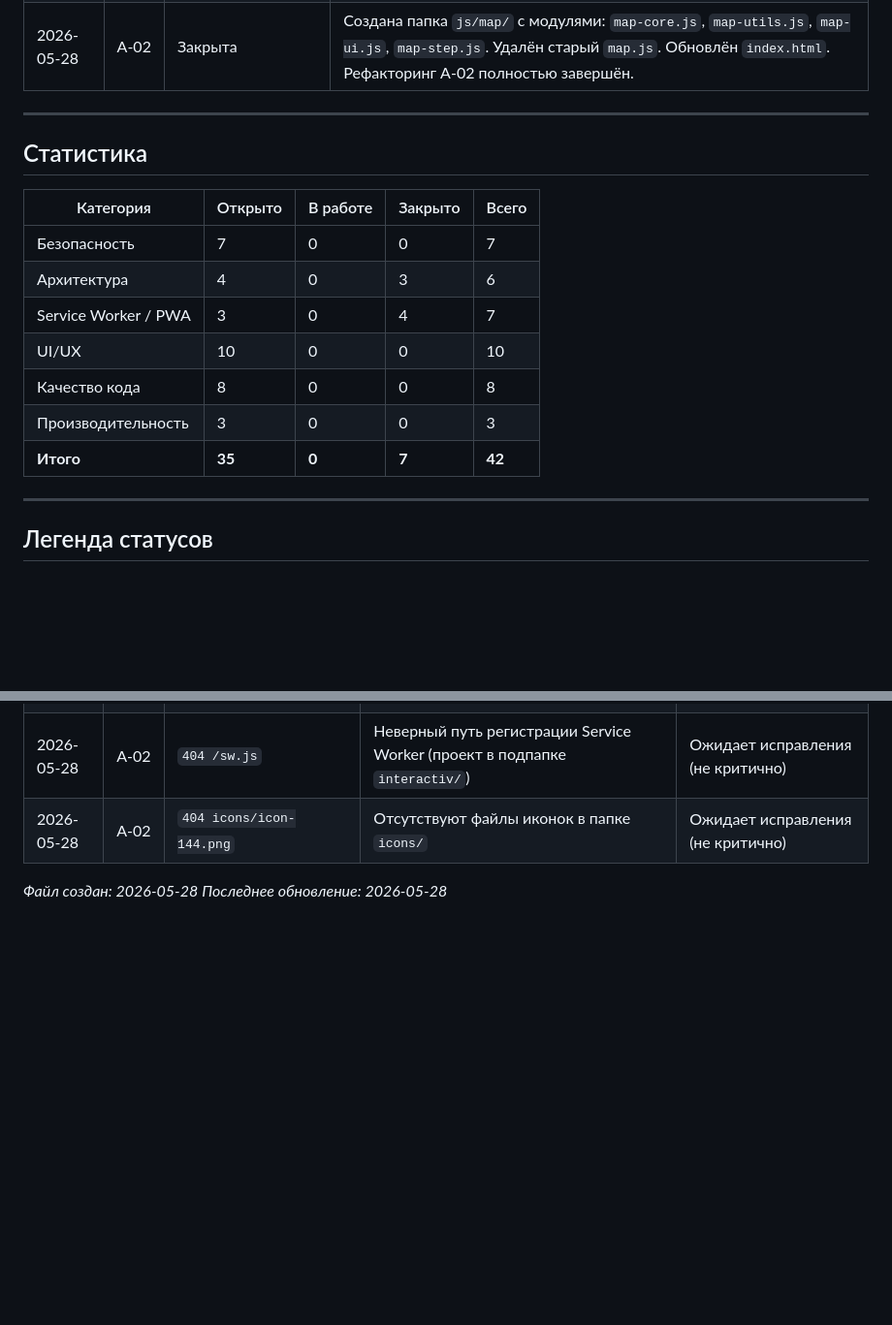
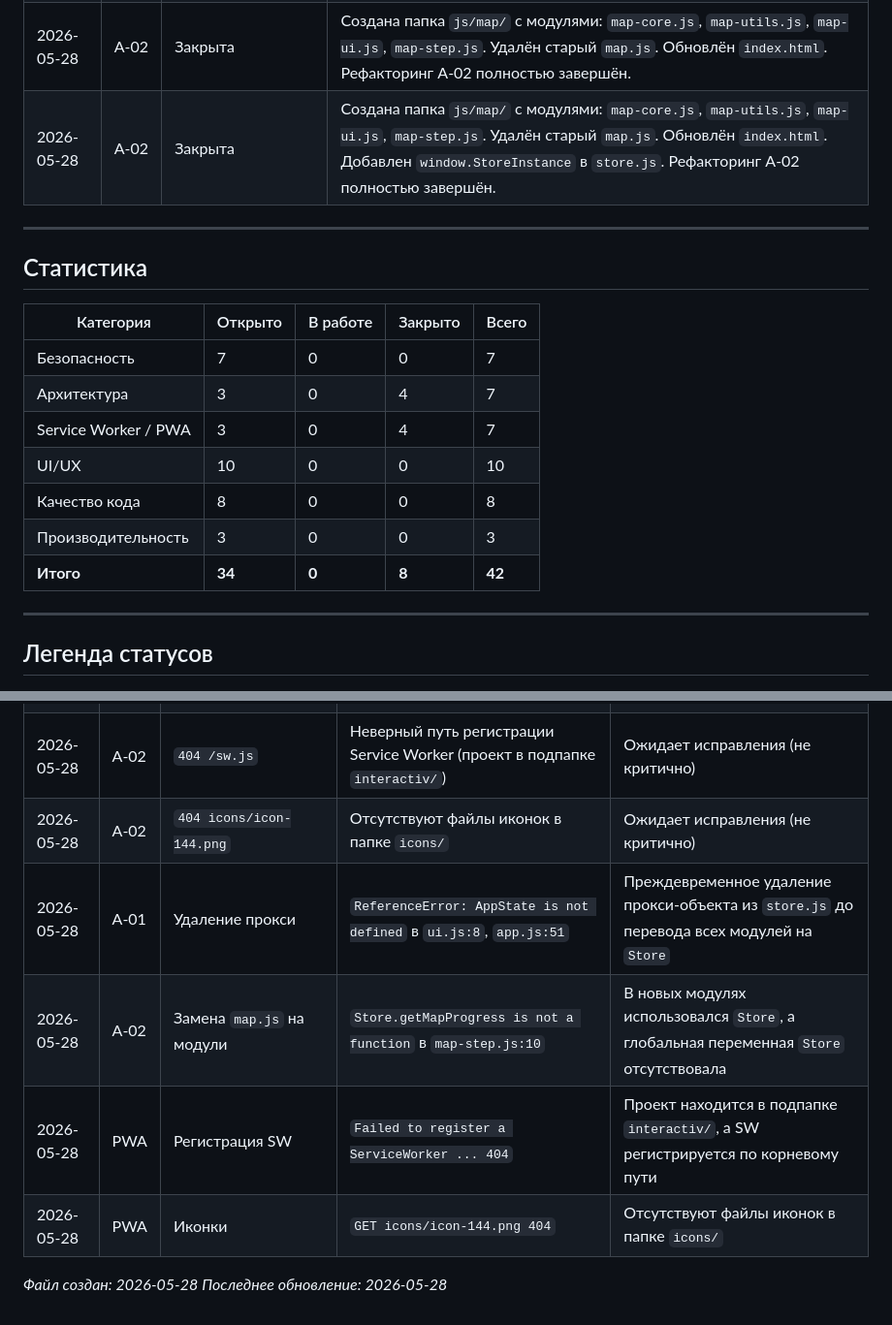
Before and after one commit to Allikk38/interactiv, a Markdown page: project-fix-log.md, 2 parts joined by grey strips. Shown at 97% size. GitHub-like rendering; blank space fills up the shorter version.

```diff
--- a/project-fix-log.md
+++ b/project-fix-log.md
@@ -109,6 +109,7 @@
 | 2026-05-28 | A‑01 | В работе | Создан `js/store.js`, заменён `state.js` в `index.html`. Добавлен объект-прокси `window.AppState` для обратной совместимости (этап 1-2) |
 | 2026-05-28 | A‑01 | Закрыта | Создан `js/store.js` с приватными полями и EventBus. Удалён прокси-объект `window.AppState`. Все модули используют чистый Store. Рефакторинг A‑01 полностью завершён. |
 | 2026-05-28 | A‑02 | Закрыта | Создана папка `js/map/` с модулями: `map-core.js`, `map-utils.js`, `map-ui.js`, `map-step.js`. Удалён старый `map.js`. Обновлён `index.html`. Рефакторинг A‑02 полностью завершён. |
+| 2026-05-28 | A‑02 | Закрыта | Создана папка `js/map/` с модулями: `map-core.js`, `map-utils.js`, `map-ui.js`, `map-step.js`. Удалён старый `map.js`. Обновлён `index.html`. Добавлен `window.StoreInstance` в `store.js`. Рефакторинг A‑02 полностью завершён. |
 
 ---
 
@@ -117,12 +118,12 @@
 | Категория | Открыто | В работе | Закрыто | Всего |
 |-----------|---------|----------|---------|-------|
 | Безопасность | 7 | 0 | 0 | 7 |
-| Архитектура | 4 | 0 | 3 | 6 |
+| Архитектура | 3 | 0 | 4 | 7 |
 | Service Worker / PWA | 3 | 0 | 4 | 7 |
 | UI/UX | 10 | 0 | 0 | 10 |
 | Качество кода | 8 | 0 | 0 | 8 |
 | Производительность | 3 | 0 | 0 | 3 |
-| **Итого** | **35** | **0** | **7** | **42** |
+| **Итого** | **34** | **0** | **8** | **42** |
 
 ---
 
@@ -144,6 +145,11 @@
 | 2026-05-28 | A‑02 | Та же ошибка после удаления `map.js` | Прокси всё ещё был удалён | Повторное восстановление прокси |
 | 2026-05-28 | A‑02 | `404 /sw.js` | Неверный путь регистрации Service Worker (проект в подпапке `interactiv/`) | Ожидает исправления (не критично) |
 | 2026-05-28 | A‑02 | `404 icons/icon-144.png` | Отсутствуют файлы иконок в папке `icons/` | Ожидает исправления (не критично) |
+| 2026-05-28 | A‑01 | Удаление прокси | `ReferenceError: AppState is not defined` в `ui.js:8`, `app.js:51` | Преждевременное удаление прокси-объекта из `store.js` до перевода всех модулей на `Store` | Прокси восстановлен. Решение отложено до полного перевода всех модулей |
+| 2026-05-28 | A‑02 | Замена `map.js` на модули | `Store.getMapProgress is not a function` в `map-step.js:10` | В новых модулях использовался `Store`, а глобальная переменная `Store` отсутствовала | В `store.js` добавлена глобальная переменная `window.StoreInstance = StoreInstance`. Все вызовы `Store.` заменены на `StoreInstance.` |
+| 2026-05-28 | PWA | Регистрация SW | `Failed to register a ServiceWorker ... 404` | Проект находится в подпапке `interactiv/`, а SW регистрируется по корневому пути | Ожидает исправления (низкий приоритет) |
+| 2026-05-28 | PWA | Иконки | `GET icons/icon-144.png 404` | Отсутствуют файлы иконок в папке `icons/` | Ожидает исправления (низкий приоритет) |
+
 
 *Файл создан: 2026-05-28*
 *Последнее обновление: 2026-05-28*
```
